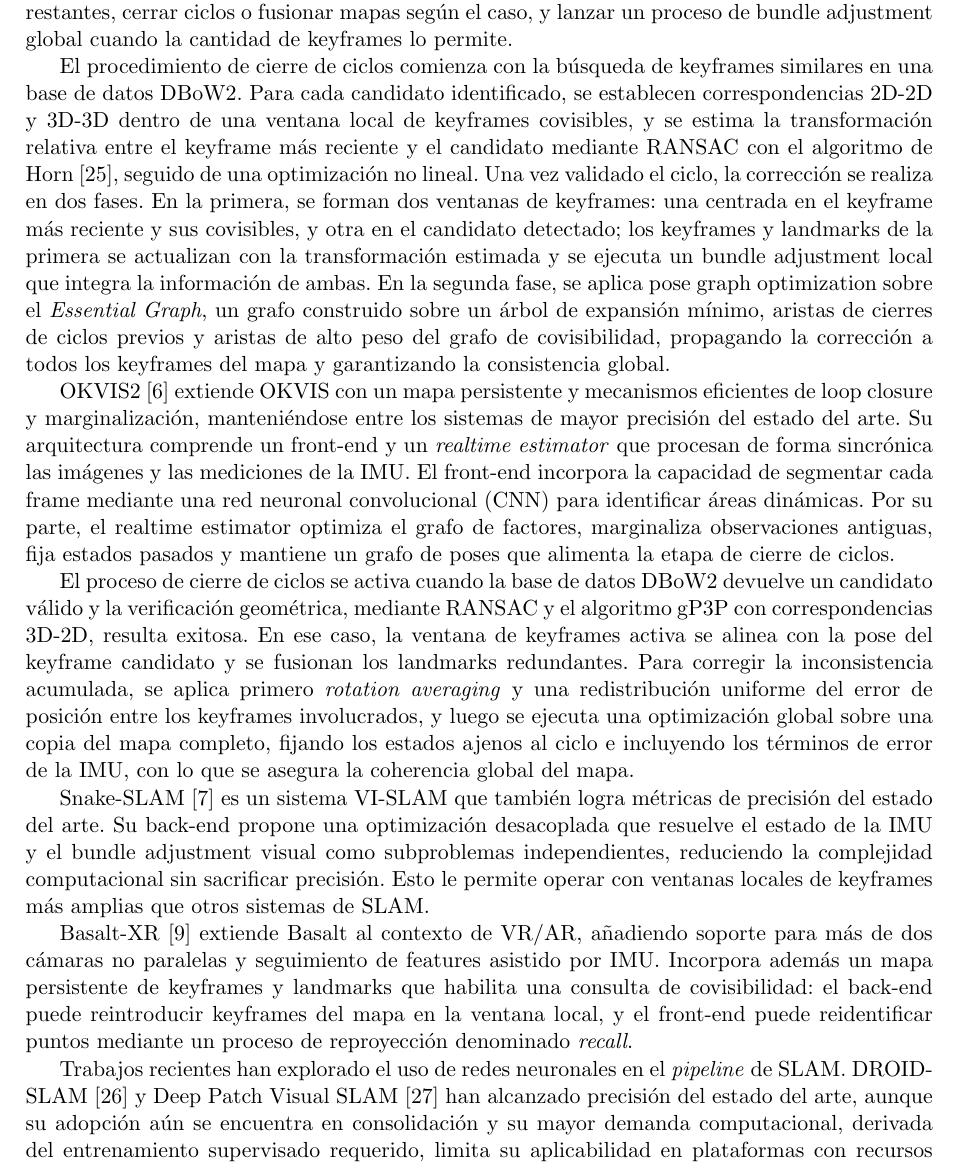
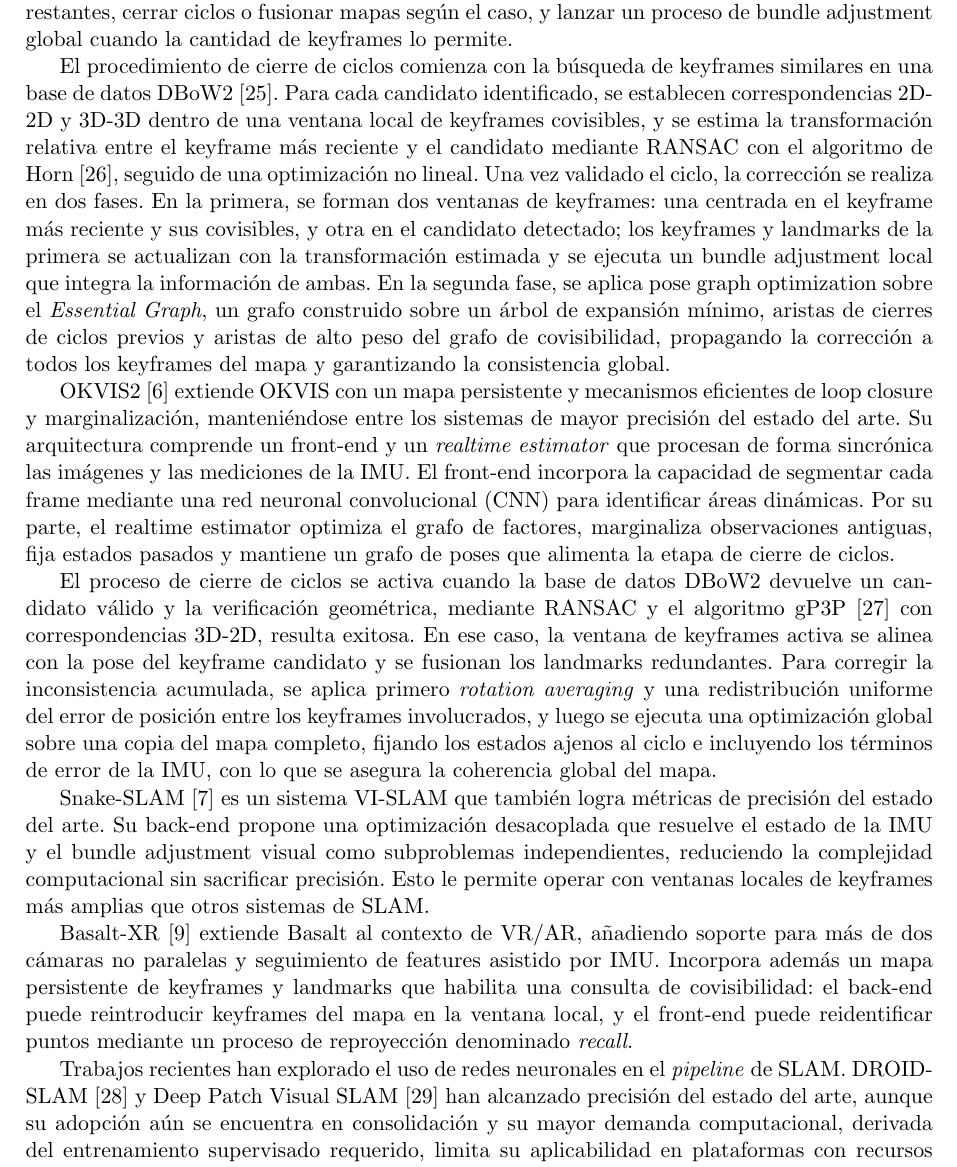
Before and after one commit to TomasSantucci/informe-tesina-lcc, a LaTeX thesis (main.tex, which reads src/related.tex): part of page 10 of 89, cut so that both start at the same text. Compiled offline with pdfLaTeX.

Commit message:
solve some TODOs

```diff
--- a/src/related.tex
+++ b/src/related.tex
@@ -12,13 +12,11 @@ Kimera~\cite{rosinol2020kimera} es una librería modular que integra componentes
 
 ORBSLAM3~\cite{campos2021orbslam3} unificó múltiples modalidades de entrada con soporte para IMU, asociación de datos a corto, mediano y largo plazo, y un sistema de mapas Atlas para gestionar mapas desconectados. Su arquitectura se organiza en tres hilos principales: tracking, \textit{local mapping} y \textit{loop closing}. Este último es responsable de detectar regiones comunes entre el mapa activo y los restantes, cerrar ciclos o fusionar mapas según el caso, y lanzar un proceso de bundle adjustment global cuando la cantidad de keyframes lo permite.
 
-% TODO: reference DBoW2
-El procedimiento de cierre de ciclos comienza con la búsqueda de keyframes similares en una base de datos DBoW2. Para cada candidato identificado, se establecen correspondencias 2D-2D y 3D-3D dentro de una ventana local de keyframes covisibles, y se estima la transformación relativa entre el keyframe más reciente y el candidato mediante RANSAC con el algoritmo de Horn~\cite{horn1987algorithm}, seguido de una optimización no lineal. Una vez validado el ciclo, la corrección se realiza en dos fases. En la primera, se forman dos ventanas de keyframes: una centrada en el keyframe más reciente y sus covisibles, y otra en el candidato detectado; los keyframes y landmarks de la primera se actualizan con la transformación estimada y se ejecuta un bundle adjustment local que integra la información de ambas. En la segunda fase, se aplica pose graph optimization sobre el \textit{Essential Graph}, un grafo construido sobre un árbol de expansión mínimo, aristas de cierres de ciclos previos y aristas de alto peso del grafo de covisibilidad, propagando la corrección a todos los keyframes del mapa y garantizando la consistencia global.
+El procedimiento de cierre de ciclos comienza con la búsqueda de keyframes similares en una base de datos DBoW2~\cite{galvezlopez2012dbow2}. Para cada candidato identificado, se establecen correspondencias 2D-2D y 3D-3D dentro de una ventana local de keyframes covisibles, y se estima la transformación relativa entre el keyframe más reciente y el candidato mediante RANSAC con el algoritmo de Horn~\cite{horn1987algorithm}, seguido de una optimización no lineal. Una vez validado el ciclo, la corrección se realiza en dos fases. En la primera, se forman dos ventanas de keyframes: una centrada en el keyframe más reciente y sus covisibles, y otra en el candidato detectado; los keyframes y landmarks de la primera se actualizan con la transformación estimada y se ejecuta un bundle adjustment local que integra la información de ambas. En la segunda fase, se aplica pose graph optimization sobre el \textit{Essential Graph}, un grafo construido sobre un árbol de expansión mínimo, aristas de cierres de ciclos previos y aristas de alto peso del grafo de covisibilidad, propagando la corrección a todos los keyframes del mapa y garantizando la consistencia global.
 
 OKVIS2~\cite{leutenegger2022okvis2} extiende OKVIS con un mapa persistente y mecanismos eficientes de loop closure y marginalización, manteniéndose entre los sistemas de mayor precisión del estado del arte. Su arquitectura comprende un front-end y un \textit{realtime estimator} que procesan de forma sincrónica las imágenes y las mediciones de la IMU. El front-end incorpora la capacidad de segmentar cada frame mediante una red neuronal convolucional (CNN) para identificar áreas dinámicas. Por su parte, el realtime estimator optimiza el grafo de factores, marginaliza observaciones antiguas, fija estados pasados y mantiene un grafo de poses que alimenta la etapa de cierre de ciclos.
 
-% TODO: add ref for gP3P
-El proceso de cierre de ciclos se activa cuando la base de datos DBoW2 devuelve un candidato válido y la verificación geométrica, mediante RANSAC y el algoritmo gP3P con correspondencias 3D-2D, resulta exitosa. En ese caso, la ventana de keyframes activa se alinea con la pose del keyframe candidato y se fusionan los landmarks redundantes. Para corregir la inconsistencia acumulada, se aplica primero \textit{rotation averaging} y una redistribución uniforme del error de posición entre los keyframes involucrados, y luego se ejecuta una optimización global sobre una copia del mapa completo, fijando los estados ajenos al ciclo e incluyendo los términos de error de la IMU, con lo que se asegura la coherencia global del mapa.
+El proceso de cierre de ciclos se activa cuando la base de datos DBoW2 devuelve un candidato válido y la verificación geométrica, mediante RANSAC y el algoritmo gP3P~\cite{kneip2013gpnp} con correspondencias 3D-2D, resulta exitosa. En ese caso, la ventana de keyframes activa se alinea con la pose del keyframe candidato y se fusionan los landmarks redundantes. Para corregir la inconsistencia acumulada, se aplica primero \textit{rotation averaging} y una redistribución uniforme del error de posición entre los keyframes involucrados, y luego se ejecuta una optimización global sobre una copia del mapa completo, fijando los estados ajenos al ciclo e incluyendo los términos de error de la IMU, con lo que se asegura la coherencia global del mapa.
 
 Snake-SLAM~\cite{ruckert2021snakeslam} es un sistema VI-SLAM que también logra métricas de precisión del estado del arte. Su back-end propone una optimización desacoplada que resuelve el estado de la IMU y el bundle adjustment visual como subproblemas independientes, reduciendo la complejidad computacional sin sacrificar precisión. Esto le permite operar con ventanas locales de keyframes más amplias que otros sistemas de SLAM.
 
```
Also changed, not shown: src/method.tex (+1 -6 lines), src/prev_concepts.tex (+0 -1 lines).
